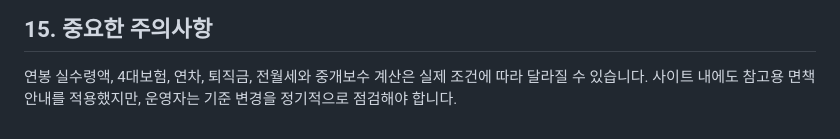
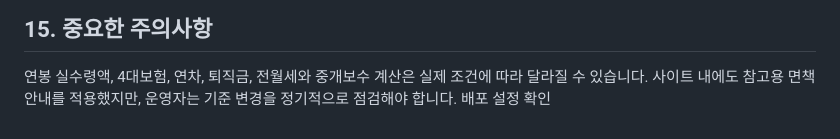
Before and after one commit to jiyeonj61-svg/woorijip-calculator, a Markdown page: README.md, the part around the change. Rendered like a GitHub page.

```diff
--- a/README.md
+++ b/README.md
@@ -427,3 +427,4 @@ npm run check
 ## 15. 중요한 주의사항
 
 연봉 실수령액, 4대보험, 연차, 퇴직금, 전월세와 중개보수 계산은 실제 조건에 따라 달라질 수 있습니다. 사이트 내에도 참고용 면책 안내를 적용했지만, 운영자는 기준 변경을 정기적으로 점검해야 합니다.
+배포 설정 확인
```
